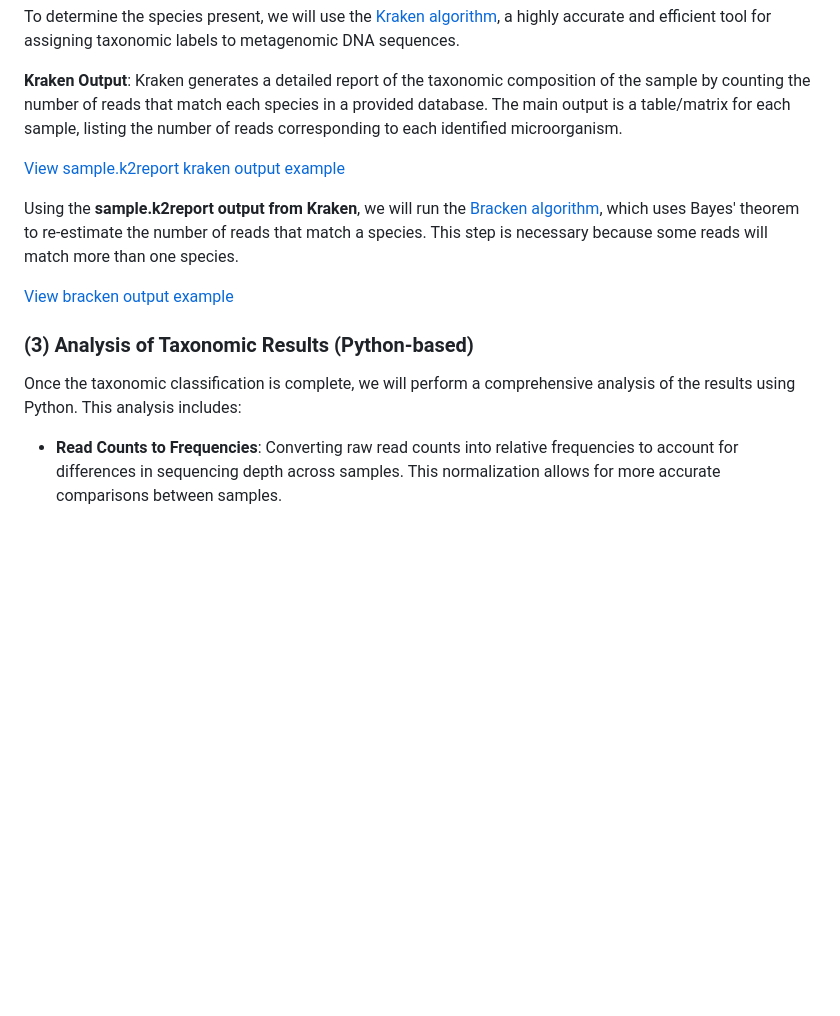
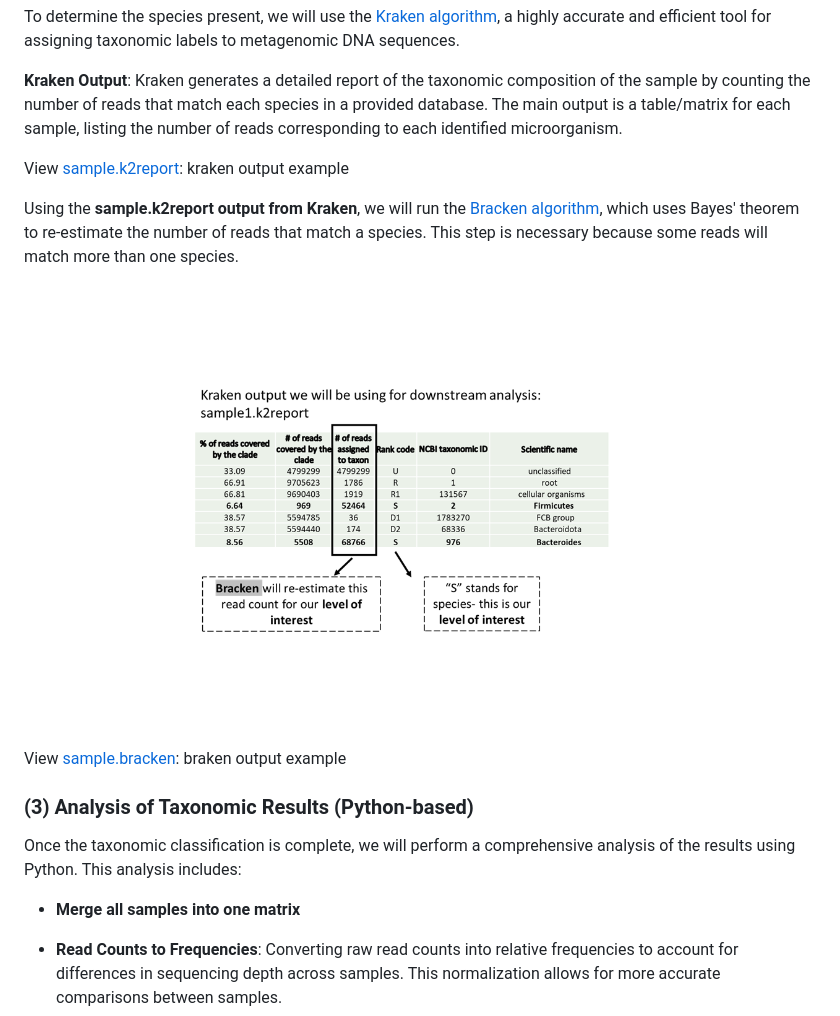
Before and after one commit to AnitaMF/integrated_metagenomics_analysis, a Markdown page: README.md, the part around the change. Rendered like a GitHub page; pictures changed too: kraken_output.png (added); blank space fills up the shorter version.

Commit message:
add example files

```diff
--- a/README.md
+++ b/README.md
@@ -40,14 +40,18 @@ To determine the species present, we will use the [Kraken algorithm](https://ccb
 
 **Kraken Output**: Kraken generates a detailed report of the taxonomic composition of the sample by counting the number of reads that match each species in a provided database. The main output is a table/matrix for each sample, listing the number of reads corresponding to each identified microorganism.
 
-[View sample.k2report kraken output example](SRR14291145.k2report)
+View [sample.k2report](SRR14291145.k2report): kraken output example
 
 Using the **sample.k2report output from Kraken**, we will run the [Bracken algorithm](https://github.com/jenniferlu717/Bracken), which uses Bayes' theorem to re-estimate the number of reads that match a species. This step is necessary because some reads will match more than one species.
 
-[View bracken output example]()
+![kraken output](kraken_output.png)
+
+View [sample.bracken](SRR14291145.bracken): braken output example
 ### (3) Analysis of Taxonomic Results (Python-based)
 
 Once the taxonomic classification is complete, we will perform a comprehensive analysis of the results using Python. This analysis includes:
+
+- **Merge all samples into one matrix**
 
 - **Read Counts to Frequencies**: Converting raw read counts into relative frequencies to account for differences in sequencing depth across samples. This normalization allows for more accurate comparisons between samples.
 - **Rarefaction Curves**: Generating rarefaction curves to assess the adequacy of sequencing depth. These curves help determine if the sampling effort has been sufficient to capture the diversity present in the samples.
```
Also changed, not shown: kraken_output/Slide1.PNG (added), 1 other file.
